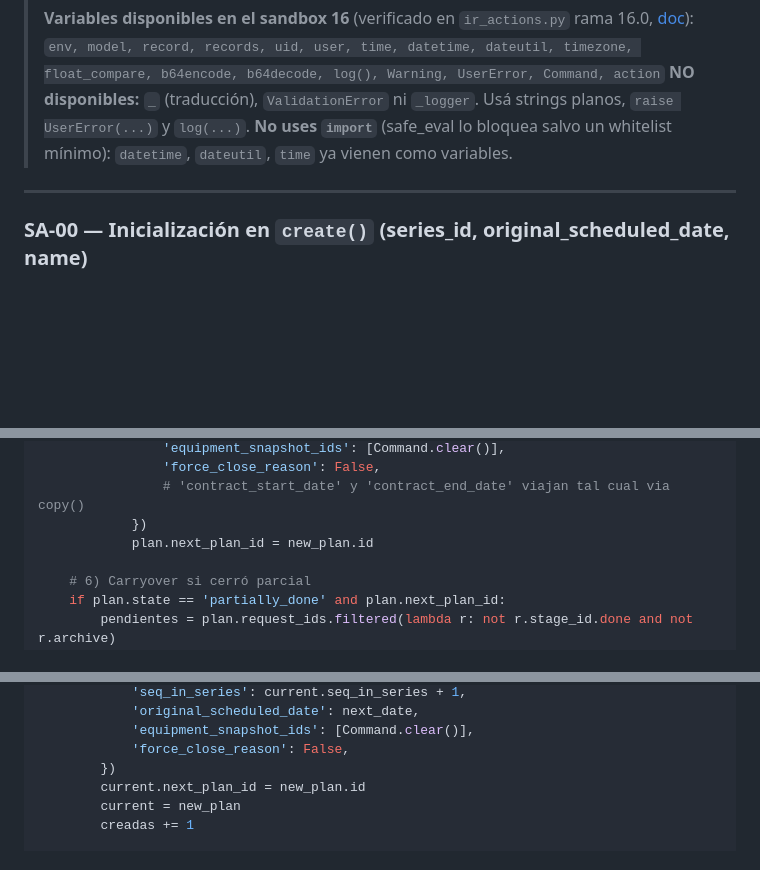
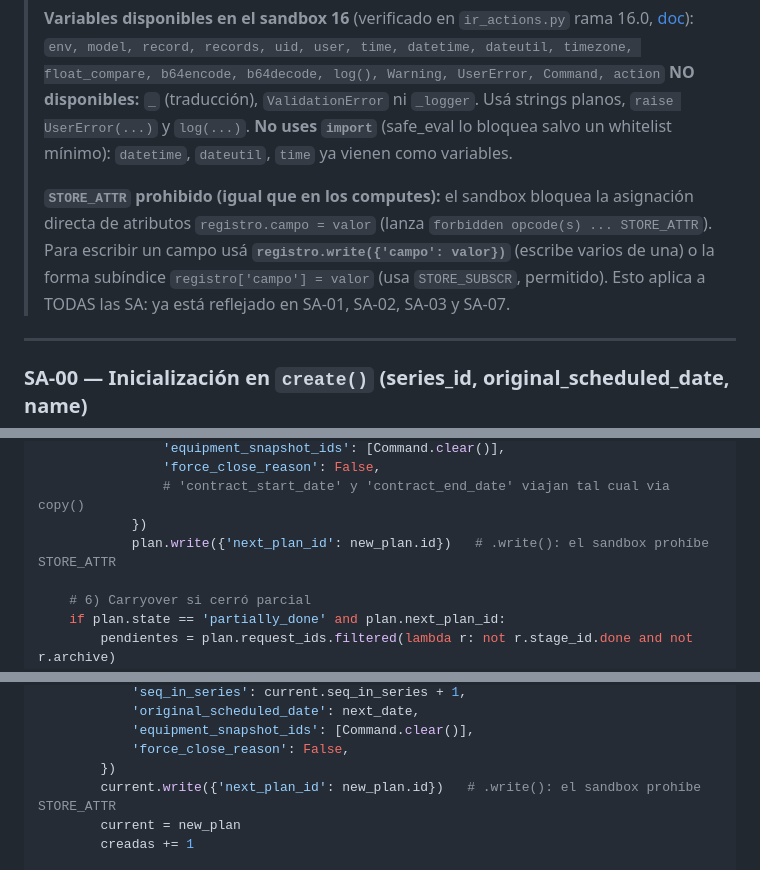
Before and after one commit to dcuerowe/odoo_con_mantenciones, a Markdown page: maintenance_plan/PLAN_IMPLEMENTACION.md, 3 parts joined by grey strips. GitHub-like rendering; blank space fills up the shorter version.

```diff
--- a/maintenance_plan/PLAN_IMPLEMENTACION.md
+++ b/maintenance_plan/PLAN_IMPLEMENTACION.md
@@ -595,6 +595,8 @@ for record in records:
 > **Variables disponibles en el sandbox 16** (verificado en `ir_actions.py` rama 16.0, [doc](https://www.odoo.com/documentation/16.0/applications/studio/automated_actions.html)):
 > `env, model, record, records, uid, user, time, datetime, dateutil, timezone, float_compare, b64encode, b64decode, log(), Warning, UserError, Command, action`
 > **NO disponibles:** `_` (traducción), `ValidationError` ni `_logger`. Usá strings planos, `raise UserError(...)` y `log(...)`. **No uses `import`** (safe_eval lo bloquea salvo un whitelist mínimo): `datetime`, `dateutil`, `time` ya vienen como variables.
+>
+> **`STORE_ATTR` prohibido (igual que en los computes):** el sandbox bloquea la asignación directa de atributos `registro.campo = valor` (lanza `forbidden opcode(s) ... STORE_ATTR`). Para escribir un campo usá **`registro.write({'campo': valor})`** (escribe varios de una) o la forma subíndice `registro['campo'] = valor` (usa `STORE_SUBSCR`, permitido). Esto aplica a TODAS las SA: ya está reflejado en SA-01, SA-02, SA-03 y SA-07.
 
 ---
 
@@ -780,7 +785,7 @@ for plan in records:
                 'force_close_reason': False,
                 # 'contract_start_date' y 'contract_end_date' viajan tal cual via copy()
             })
-            plan.next_plan_id = new_plan.id
+            plan.write({'next_plan_id': new_plan.id})   # .write(): el sandbox prohíbe STORE_ATTR
 
     # 6) Carryover si cerró parcial
     if plan.state == 'partially_done' and plan.next_plan_id:
@@ -1006,7 +1014,7 @@ for plan in records:
             'equipment_snapshot_ids': [Command.clear()],
             'force_close_reason': False,
         })
-        current.next_plan_id = new_plan.id
+        current.write({'next_plan_id': new_plan.id})   # .write(): el sandbox prohíbe STORE_ATTR
         current = new_plan
         creadas += 1
 
```
Also changed, not shown: other parts of maintenance_plan/PLAN_IMPLEMENTACION.md (+11 -5 lines).
